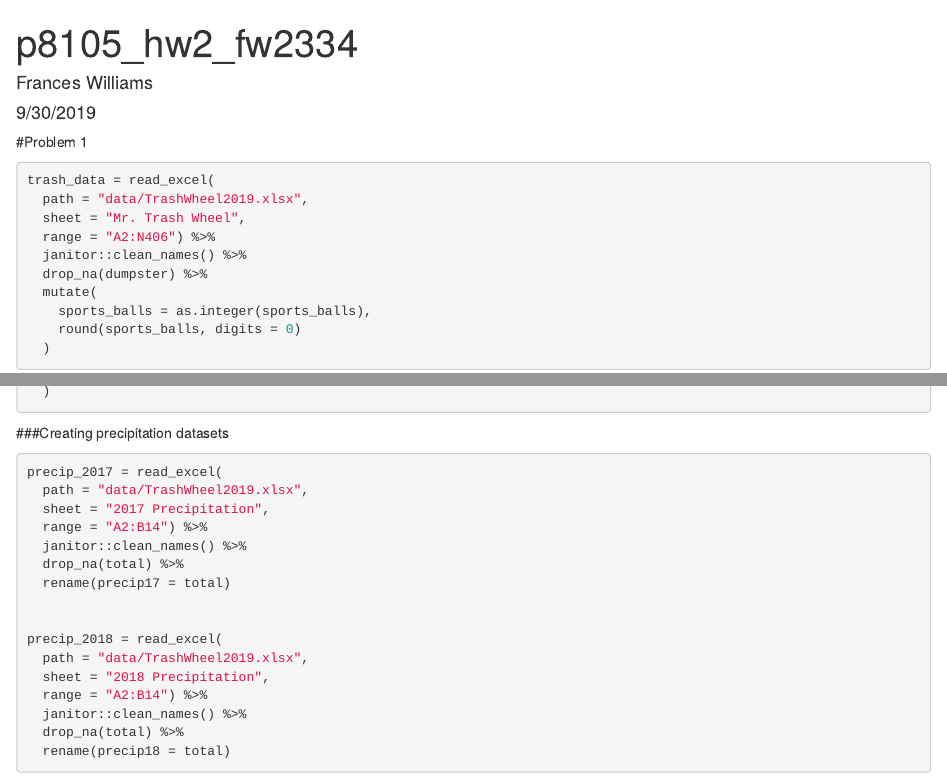
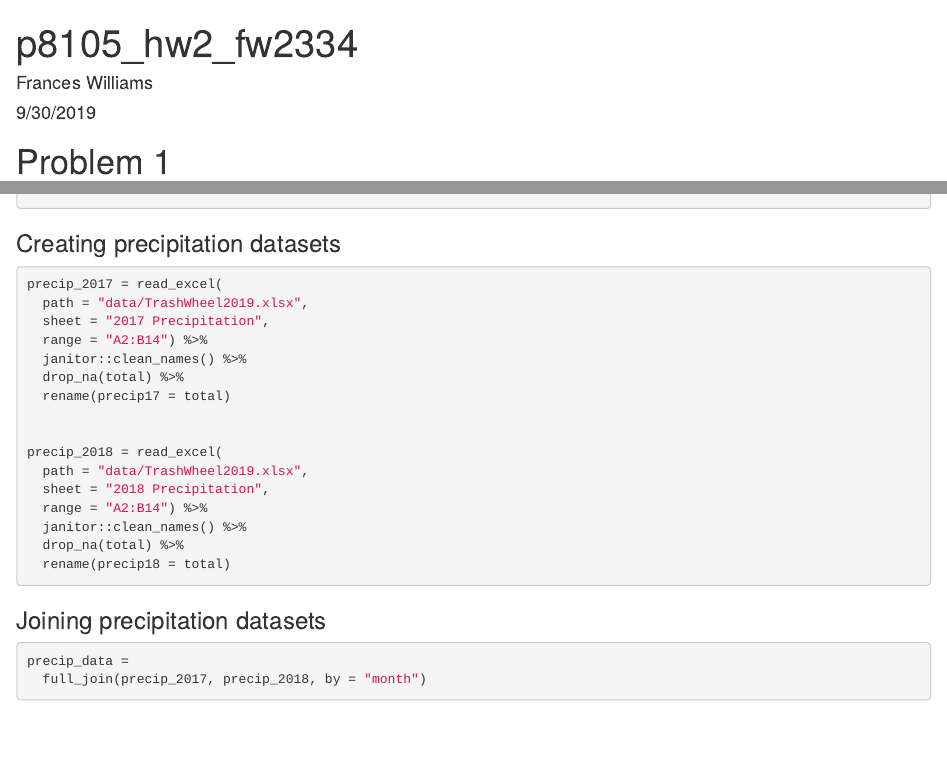
Before and after one commit to franceswilliams/p8105_hw2_fw2334, an R Markdown document (p8105_hw2_fw2334.Rmd): the page in a window 1100 px wide, from its top, and a second part further down, joined at a grey line. The pictures show the output file p8105_hw2_fw2334.html that the author committed with the source, opened offline.

Commit message:
Joined precipitation datasets

````diff
--- a/p8105_hw2_fw2334.Rmd
+++ b/p8105_hw2_fw2334.Rmd
@@ -45,3 +45,10 @@ precip_2018 = read_excel(
   drop_na(total) %>%
   rename(precip18 = total)
 ```
+
+
+### Joining precipitation datasets
+```{r}
+precip_data =
+  full_join(precip_2017, precip_2018, by = "month")
+```
````
Also changed, not shown: p8105_hw2_fw2334.html, p8105_hw2_fw2334.Rmd (4 more changed lines).
